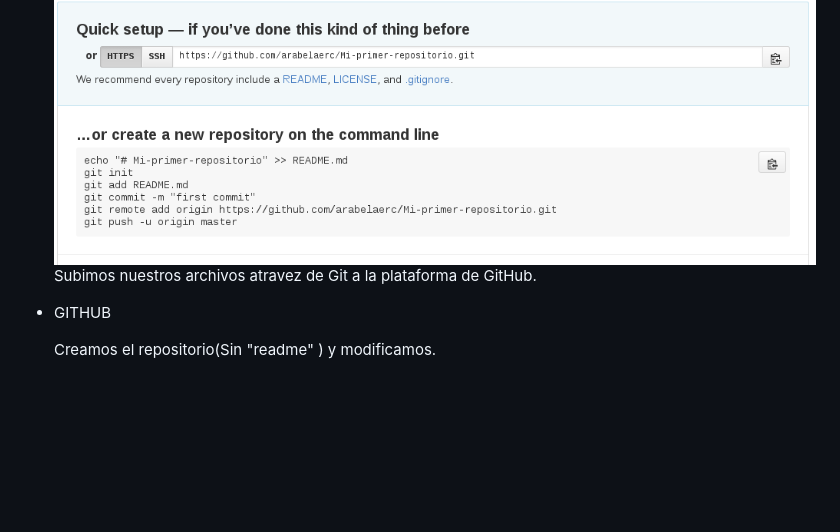
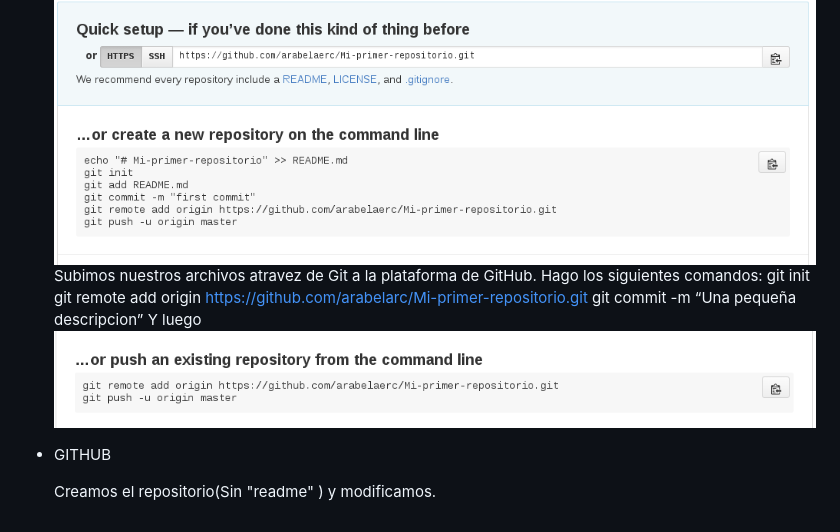
Before and after one commit to haidyduenas/ejercicioGitEvaluado, a Markdown page: README.md, the part around the change. Drawn GitHub-style; pictures changed too: imar.png (added); blank space fills up the shorter version.

Commit message:
Cambios en Readme

```diff
--- a/README.md
+++ b/README.md
@@ -6,6 +6,12 @@
 	y seguimos con las instruciones
 	![Alt-Text](git.png)
 	Subimos nuestros archivos atravez de Git a la plataforma de GitHub.
+	Hago los siguientes comandos:
+	git init
+	git remote add origin https://github.com/arabelarc/Mi-primer-repositorio.git
+	git commit -m “Una pequeña descripcion”
+	Y luego
+	![Alt-Text](imar.png)
 *  GITHUB
 
     Creamos el repositorio(Sin "readme" ) y modificamos.
```
